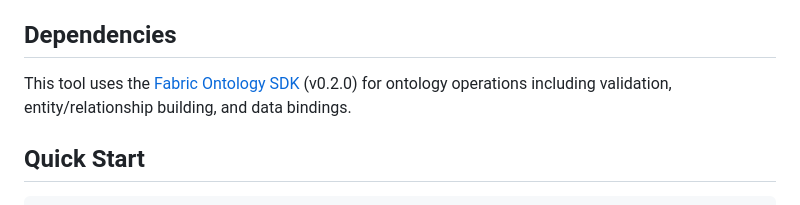
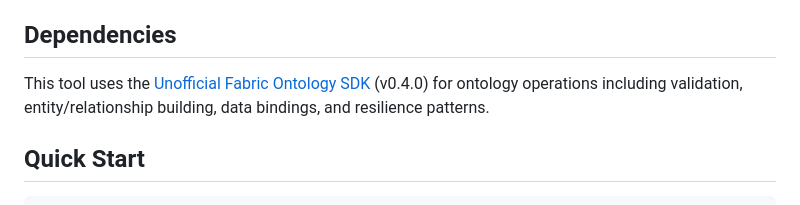
Before and after one commit to rploeg/Fabric-Ontology-demoAgent, a Markdown page: Demo-automation/README.md, the part around the change. Rendered like a GitHub page.

```diff
--- a/Demo-automation/README.md
+++ b/Demo-automation/README.md
@@ -4,7 +4,7 @@ Automated setup tool for Microsoft Fabric Ontology demos. This CLI tool orchestr
 
 ## Dependencies
 
-This tool uses the [Fabric Ontology SDK](https://github.com/falloutxAY/Fabric-Ontology-SDK) (v0.2.0) for ontology operations including validation, entity/relationship building, and data bindings.
+This tool uses the [Unofficial Fabric Ontology SDK](https://github.com/falloutxAY/Unofficial-Fabric-Ontology-SDK) (v0.4.0) for ontology operations including validation, entity/relationship building, data bindings, and resilience patterns.
 
 ## Quick Start
 
```
Also changed, not shown: docs/architecture.md (+47 -6 lines).
